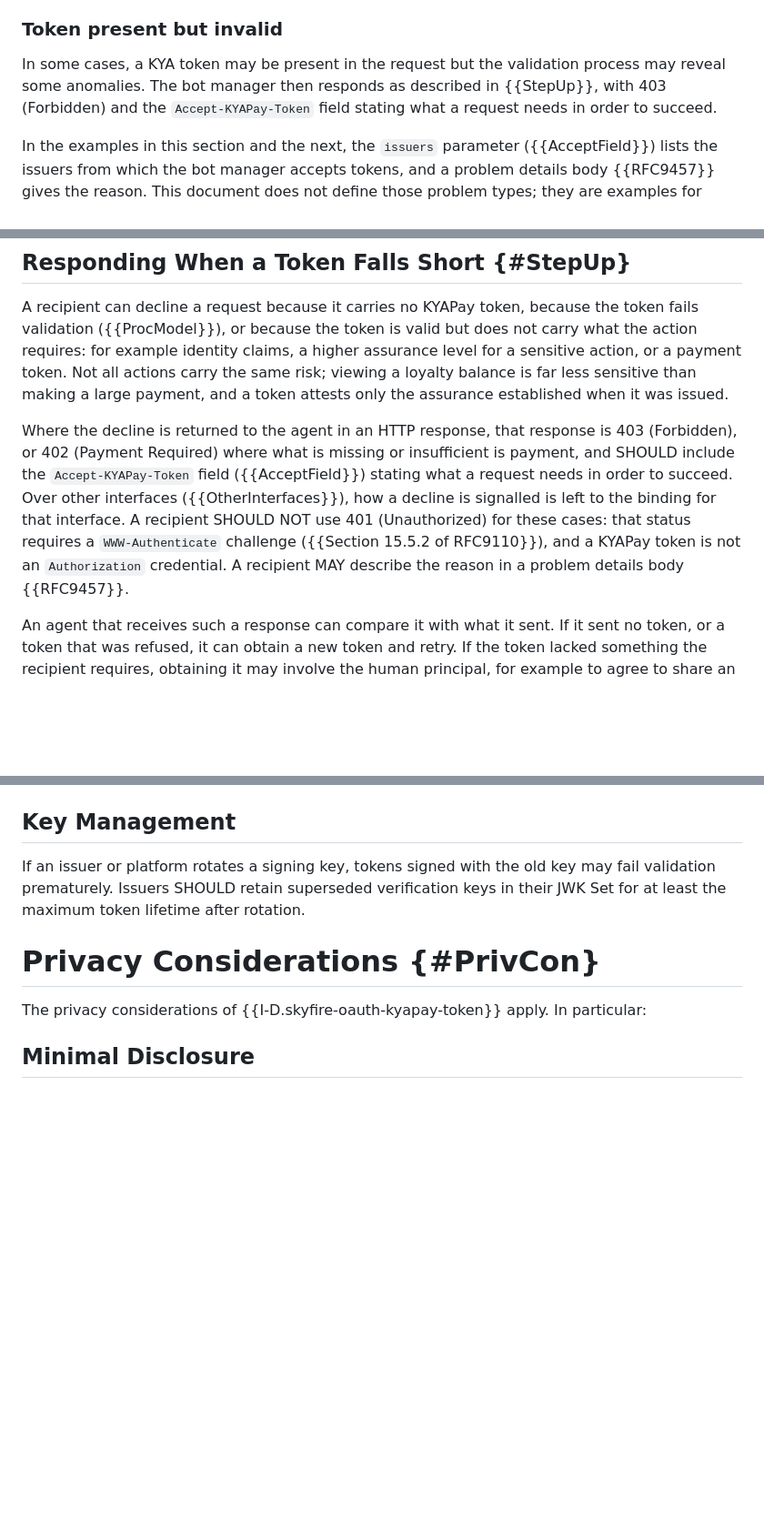
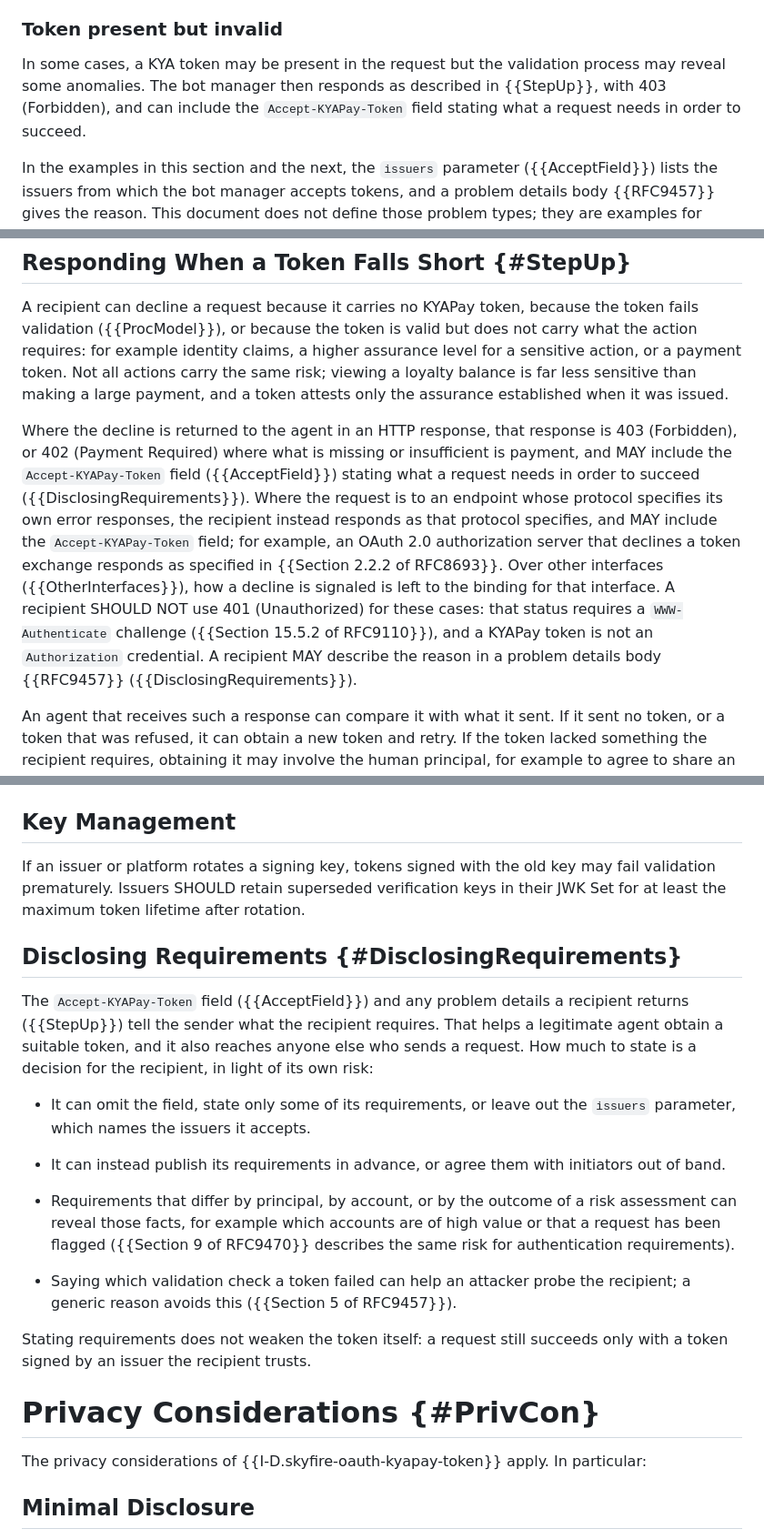
Before and after one commit to skyfire-xyz/draft-skyfire-oauth-using-kyapay-tokens, a Markdown page: draft-skyfire-oauth-using-kyapay-tokens.md, 3 parts joined by grey strips. Shown at 91% size. Drawn GitHub-style; blank space fills up the shorter version.

Commit message:
Make the response field optional, defer to protocol-defined errors, and add Disclosing Requirements, following review
A recipient MAY include Accept-KYAPay-Token and decides how much of its requirements to state. An endpoint whose protocol specifies its own error responses, such as an OAuth token endpoint declining a token exchange (RFC 8693 Section 2.2.2), responds as that protocol specifies. Adds a Disclosing Requirements subsection to the Security Considerations, including that a recipient can block and report initiators it believes are probing, and fixes the spelling of "signaled".

```diff
--- a/draft-skyfire-oauth-using-kyapay-tokens.md
+++ b/draft-skyfire-oauth-using-kyapay-tokens.md
@@ -521,7 +522,7 @@ A bearer token captured within its validity window can be replayed; a bot manage
 ### Token present but invalid
 
 In some cases, a KYA token may be present in the request but the validation process may reveal some anomalies.
-The bot manager then responds as described in {{StepUp}}, with 403 (Forbidden) and the `Accept-KYAPay-Token` field stating what a request needs in order to succeed.
+The bot manager then responds as described in {{StepUp}}, with 403 (Forbidden), and can include the `Accept-KYAPay-Token` field stating what a request needs in order to succeed.
 
 In the examples in this section and the next, the `issuers` parameter ({{AcceptField}}) lists the issuers from which the bot manager accepts tokens, and a problem details body {{RFC9457}} gives the reason.
 This document does not define those problem types; they are examples for discussion only.
@@ -582,10 +583,11 @@ the token supplements, and does not replace, those signals.
 A recipient can decline a request because it carries no KYAPay token, because the token fails validation ({{ProcModel}}), or because the token is valid but does not carry what the action requires: for example identity claims, a higher assurance level for a sensitive action, or a payment token.
 Not all actions carry the same risk; viewing a loyalty balance is far less sensitive than making a large payment, and a token attests only the assurance established when it was issued.
 
-Where the decline is returned to the agent in an HTTP response, that response is 403 (Forbidden), or 402 (Payment Required) where what is missing or insufficient is payment, and SHOULD include the `Accept-KYAPay-Token` field ({{AcceptField}}) stating what a request needs in order to succeed.
-Over other interfaces ({{OtherInterfaces}}), how a decline is signalled is left to the binding for that interface.
+Where the decline is returned to the agent in an HTTP response, that response is 403 (Forbidden), or 402 (Payment Required) where what is missing or insufficient is payment, and MAY include the `Accept-KYAPay-Token` field ({{AcceptField}}) stating what a request needs in order to succeed ({{DisclosingRequirements}}).
+Where the request is to an endpoint whose protocol specifies its own error responses, the recipient instead responds as that protocol specifies, and MAY include the `Accept-KYAPay-Token` field; for example, an OAuth 2.0 authorization server that declines a token exchange responds as specified in {{Section 2.2.2 of RFC8693}}.
+Over other interfaces ({{OtherInterfaces}}), how a decline is signaled is left to the binding for that interface.
 A recipient SHOULD NOT use 401 (Unauthorized) for these cases: that status requires a `WWW-Authenticate` challenge ({{Section 15.5.2 of RFC9110}}), and a KYAPay token is not an `Authorization` credential.
-A recipient MAY describe the reason in a problem details body {{RFC9457}}.
+A recipient MAY describe the reason in a problem details body {{RFC9457}} ({{DisclosingRequirements}}).
 
 An agent that receives such a response can compare it with what it sent.
 If it sent no token, or a token that was refused, it can obtain a new token and retry.
@@ -791,6 +793,22 @@ Recipients SHOULD treat high-value actions as warranting step-up ({{StepUp}}) ra
 If an issuer or platform rotates a signing key, tokens signed with the old key may fail validation prematurely.
 Issuers SHOULD retain superseded verification keys in their JWK Set for at least the maximum token lifetime after rotation.
 
+## Disclosing Requirements {#DisclosingRequirements}
+
+The `Accept-KYAPay-Token` field ({{AcceptField}}) and any problem details a recipient returns ({{StepUp}}) tell the sender what the recipient requires.
+That helps a legitimate agent obtain a suitable token, and it also reaches anyone else who sends a request.
+How much to state is a decision for the recipient, in light of its own risk:
+
+* It can omit the field, state only some of its requirements, or leave out the `issuers` parameter, which names the issuers it accepts.
+
+* It can instead publish its requirements in advance, or agree them with initiators out of band.
+
+* Requirements that differ by principal, by account, or by the outcome of a risk assessment can reveal those facts, for example which accounts are of high value or that a request has been flagged ({{Section 9 of RFC9470}} describes the same risk for authentication requirements).
+
+* Saying which validation check a token failed can help an attacker probe the recipient; a generic reason avoids this ({{Section 5 of RFC9457}}).
+
+Stating requirements does not weaken the token itself: a request still succeeds only with a token signed by an issuer the recipient trusts.
+
 # Privacy Considerations {#PrivCon}
 
 The privacy considerations of {{I-D.skyfire-oauth-kyapay-token}} apply.
```
Also changed, not shown: other parts of draft-skyfire-oauth-using-kyapay-tokens.md (+2 -1 lines).
